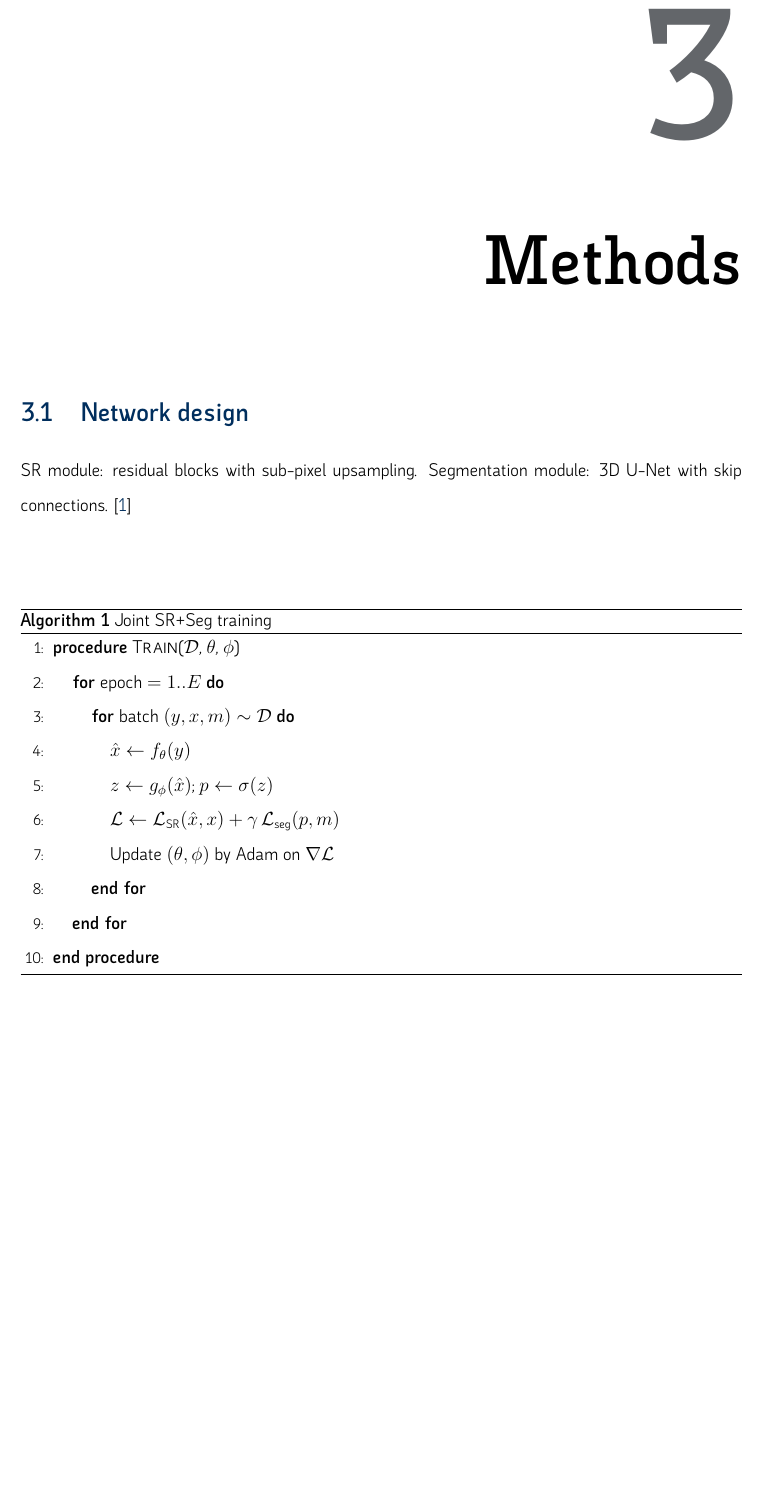
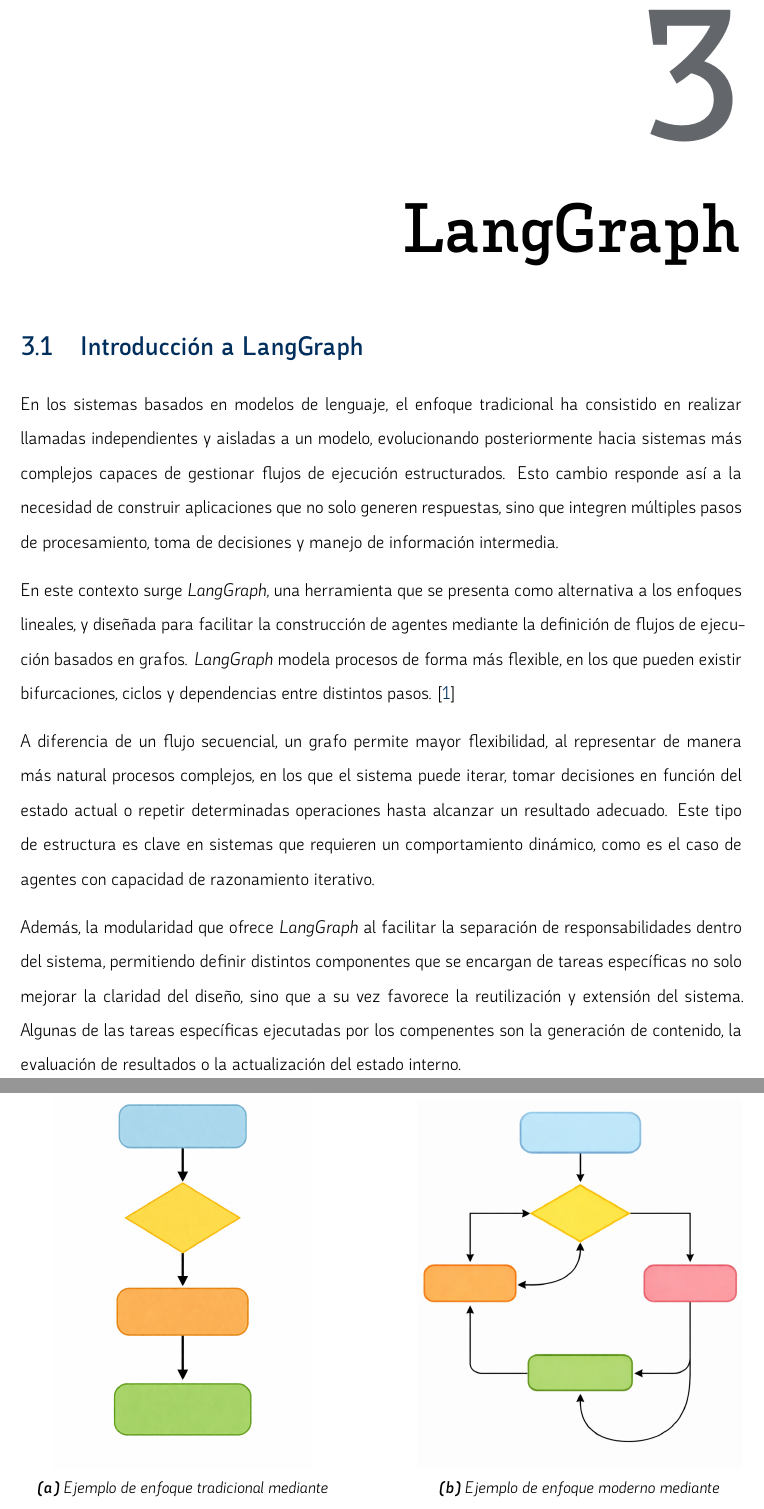
Before and after one commit to juantoorres/TFG_Agente_Razonamiento, a LaTeX thesis (memoria/main.tex): part of page 23 of 43 before the commit and two parts of pages 25 and 26 of 45 after it, the two joined at a grey line, cut so that both start at the same text, the shorter picture padded with empty space. Compiled offline with XeLaTeX.

Commit message:
Nuevos apartados 1 y 3 en memoria. Primera imagen y referencia.

```diff
--- a/memoria/main.tex
+++ b/memoria/main.tex
@@ -20,6 +20,9 @@
   style=numeric,
   sorting=nyt
 ]{biblatex}
+\usepackage{subcaption}
+\setlength{\textfloatsep}{20pt} % Separación entre el fin de una imagen y el parrafo siguiente (sin esto, el hueco era demasiado grande)
+\captionsetup[subfigure]{skip=2pt}
 \addbibresource{references.bib}
 
 
@@ -218,25 +243,18 @@ Performance metrics
 \operatorname{Dice}(p,m) &= \frac{2\sum p m}{\sum p + \sum m}.
 \end{align}
 
-%────────────────────── Chapter 3 — Methods ────────────────────────────
-\chapter{Methods}
-\section{Network design}
-SR module: residual blocks with sub-pixel upsampling.
-Segmentation module: 3D U-Net with skip connections. \cite{lecun2015deep}
+%────────────────────── Chapter 3 — LangGraph ────────────────────────────
+\chapter{LangGraph}
+\section{Introducción a LangGraph}
 
-\begin{algorithm}
-\caption{Joint SR+Seg training}
-\label{alg:train}
-\begin{algorithmic}[1]
-\Procedure{Train}{$\mathcal{D}$, $\theta$, $\phi$}
-  \For{epoch $=1..E$}
-    \For{batch $(y,x,m)\sim \mathcal{D}$}
-      \State $\hat x \gets f_\theta(y)$
-      \State $z \gets g_\phi(\hat x)$; $p\gets\sigma(z)$
-      \State $\mathcal{L}\gets \mathcal{L}_{\mathrm{SR}}(\hat x,x)+\gamma\,\mathcal{L}_{\mathrm{seg}}(p,m)$
-      \State Update $(\theta,\phi)$ by Adam on $\nabla \mathcal{L}$
-    \EndFor
-  \EndFor
-\EndProcedure
-\end{algorithmic}
-\end{algorithm}
+En los sistemas basados en modelos de lenguaje, el enfoque tradicional ha consistido en realizar llamadas independientes y aisladas a un modelo, evolucionando posteriormente
+hacia sistemas más complejos capaces de gestionar flujos de ejecución estructurados. Esto cambio responde así a la necesidad de construir aplicaciones que no solo generen
+respuestas, sino que integren múltiples pasos de procesamiento, toma de decisiones y manejo de información intermedia.
+
+En este contexto surge \emph{LangGraph}, una herramienta que se presenta como alternativa a los enfoques lineales, y diseñada para facilitar la construcción de agentes
+mediante la definición de flujos de ejecución basados en grafos. \emph{LangGraph} modela procesos de forma más flexible, en los que pueden existir bifurcaciones, ciclos y
+dependencias entre distintos pasos. \cite{langgraph2024}
+
+A diferencia de un flujo secuencial, un grafo permite mayor flexibilidad, al representar de manera más natural procesos complejos, en los que el sistema puede iterar,
+tomar decisiones en función del estado actual o repetir determinadas operaciones hasta alcanzar un resultado adecuado. Este tipo de estructura es clave en sistemas que requieren
+un comportamiento dinámico, como es el caso de agentes con capacidad de razonamiento iterativo.
@@ -243,3 +266,40 @@ Segmentation module: 3D U-Net with skip connections. \cite{lecun2015deep}
+        \centering
+        \includegraphics[width=0.8\linewidth]{images/DiagramaFlujoSecuencial.png}
+        \caption{Ejemplo de enfoque tradicional mediante diagrama de flujo lineal}
+    \end{subfigure}
+    \hfill
+    \begin{subfigure}{0.45\textwidth}
+        \centering
+        \includegraphics[width=\linewidth]{images/DiagramaFlujoGrafo2.png}
+        \caption{Ejemplo de enfoque moderno mediante diagrama de flujo en grafo}
+    \end{subfigure}
+
+    \caption{Comparación entre enfoques. Fuente: Elaboración propia}
+\end{figure}
+
+Además, la modularidad que ofrece \emph{LangGraph} al facilitar la separación de responsabilidades dentro del sistema, permitiendo definir distintos componentes que se encargan de
+tareas específicas no solo mejorar la claridad del diseño, sino que a su vez favorece la reutilización y extensión del sistema. Algunas de las tareas específicas ejecutadas por los
+compenentes son la generación de contenido, la evaluación de resultados o la actualización del estado interno.
+
+De este modo, \emph{LangGraph} constituye una base sólida para el desarrollo de agentes avanzados, proporcionando un marco de trabajo que permite superar las limitaciones de los
+enfoques secuenciales tradicionales y ofreciendo una forma más estructurada y flexible de diseñar agentes basados en modelos de lenguaje.
+
+%\begin{algorithm}
+%\caption{Joint SR+Seg training}
+%\label{alg:train}
+%\begin{algorithmic}[1]
+%\Procedure{Train}{$\mathcal{D}$, $\theta$, $\phi$}
+%  \For{epoch $=1..E$}
+%    \For{batch $(y,x,m)\sim \mathcal{D}$}
+%      \State $\hat x \gets f_\theta(y)$
+%      \State $z \gets g_\phi(\hat x)$; $p\gets\sigma(z)$
+%      \State $\mathcal{L}\gets \mathcal{L}_{\mathrm{SR}}(\hat x,x)+\gamma\,\mathcal{L}_{\mathrm{seg}}(p,m)$
+%      \State Update $(\theta,\phi)$ by Adam on $\nabla \mathcal{L}$
+%    \EndFor
+%  \EndFor
+%\EndProcedure
+%\end{algorithmic}
+%\end{algorithm}
 
 %────────────────────── Mathematical Foundations ──────────────────────────
 \section{Mathematical foundations}
```
Also changed, not shown: memoria/references.bib (+15 -0 lines), memoria/images/DiagramaFlujoGrafo.png (added), memoria/images/DiagramaFlujoGrafo2.png (added), memoria/images/DiagramaFlujoSecuencial.png (added), memoria/images/DiagramasFlujo.png (added), memoria/main.tex (43 more changed lines), 1 other file.
